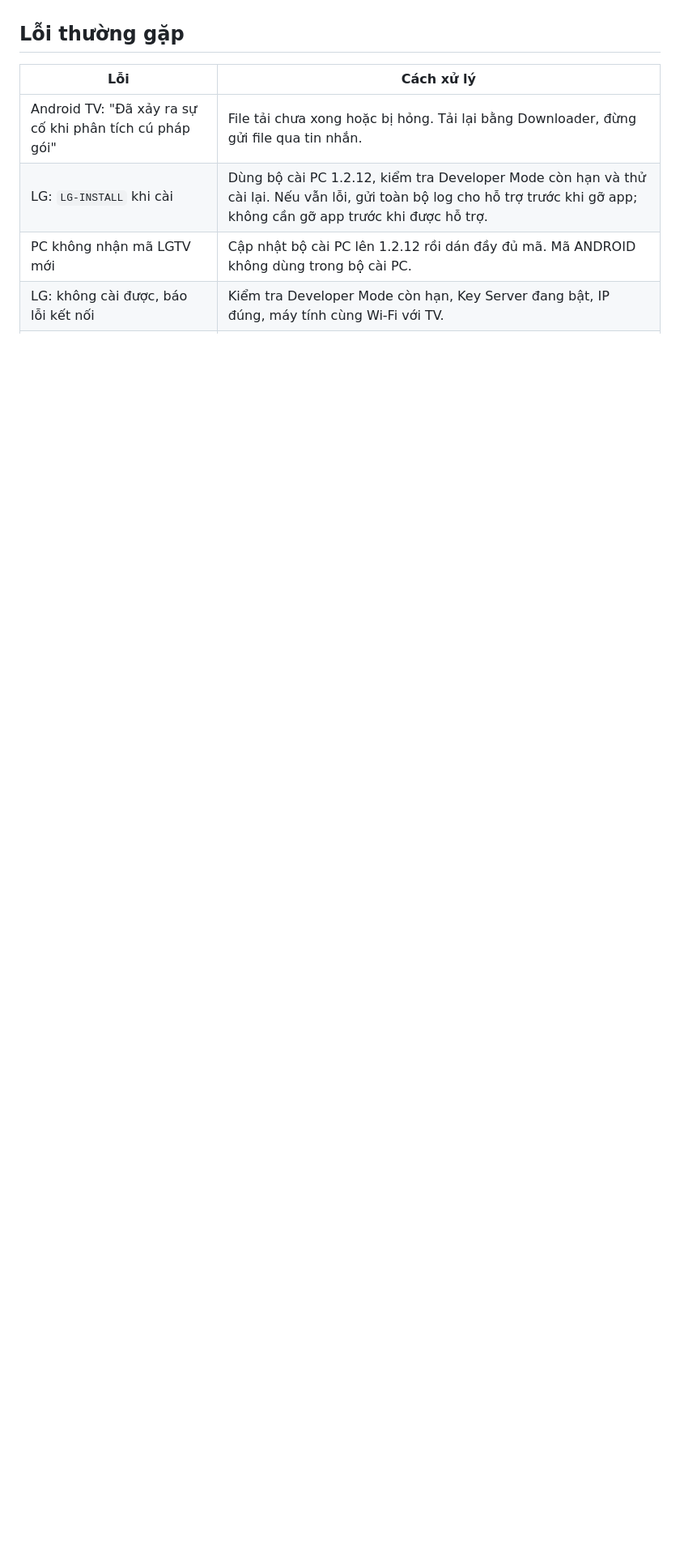
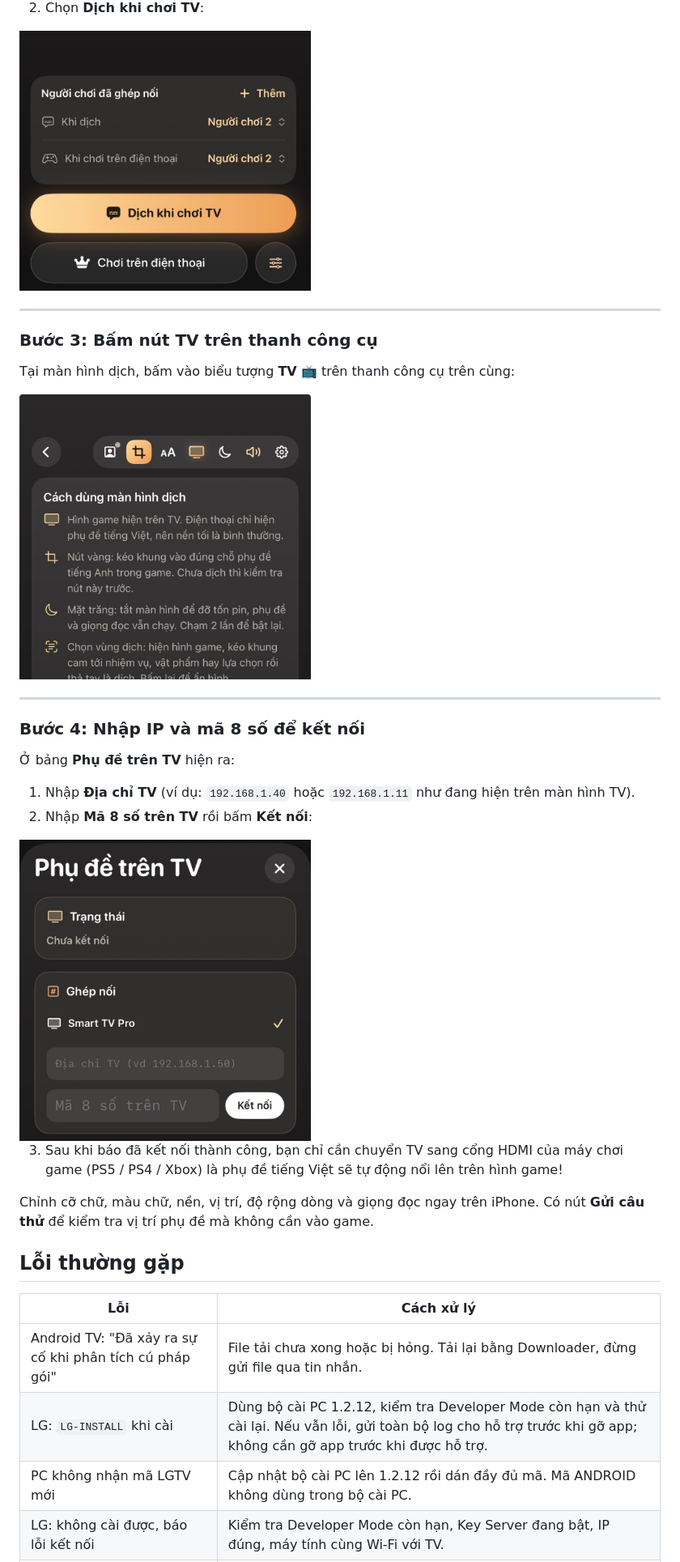
Before and after one commit to kyozxx/PS-Translator, a Markdown page: TV.md, the part around one of its changes. Shown at 81% size. Drawn GitHub-style; pictures changed too: assets/step2-play-on-tv.png (added), assets/step3-tv-button.jpg (added), assets/step4-tv-connect.jpg (added); blank space fills up the shorter version.

```diff
--- a/TV.md
+++ b/TV.md
@@ -172,3 +183,26 @@ Chỉnh cỡ chữ, màu chữ, nền, vị trí, độ rộng dòng và giọng
+2. Chọn **Dịch khi chơi TV**:
+
+<img src="assets/step2-play-on-tv.png" width="360" alt="Dịch khi chơi TV" />
+
+---
+
+### Bước 3: Bấm nút TV trên thanh công cụ
+Tại màn hình dịch, bấm vào biểu tượng **TV** 📺 trên thanh công cụ trên cùng:
+
+<img src="assets/step3-tv-button.jpg" width="360" alt="Nút TV" />
+
+---
+
+### Bước 4: Nhập IP và mã 8 số để kết nối
+Ở bảng **Phụ đề trên TV** hiện ra:
+1. Nhập **Địa chỉ TV** (ví dụ: `192.168.1.40` hoặc `192.168.1.11` như đang hiện trên màn hình TV).
+2. Nhập **Mã 8 số trên TV** rồi bấm **Kết nối**:
+
+<img src="assets/step4-tv-connect.jpg" width="360" alt="Nhập mã TV và kết nối" />
+
+3. Sau khi báo đã kết nối thành công, bạn chỉ cần chuyển TV sang cổng HDMI của máy chơi game (PS5 / PS4 / Xbox) là phụ đề tiếng Việt sẽ tự động nổi lên trên hình game!
+
+Chỉnh cỡ chữ, màu chữ, nền, vị trí, độ rộng dòng và giọng đọc ngay trên iPhone. Có nút **Gửi câu thử** để kiểm tra vị trí phụ đề mà không cần vào game.
 
 ## Lỗi thường gặp
 
```
Also changed, not shown: other parts of TV.md (+17 -6 lines), assets/step1-remote-play.jpg (added), assets/tv-android-code.png (added), assets/tv-lg-code.jpg (added), 1 other file.
